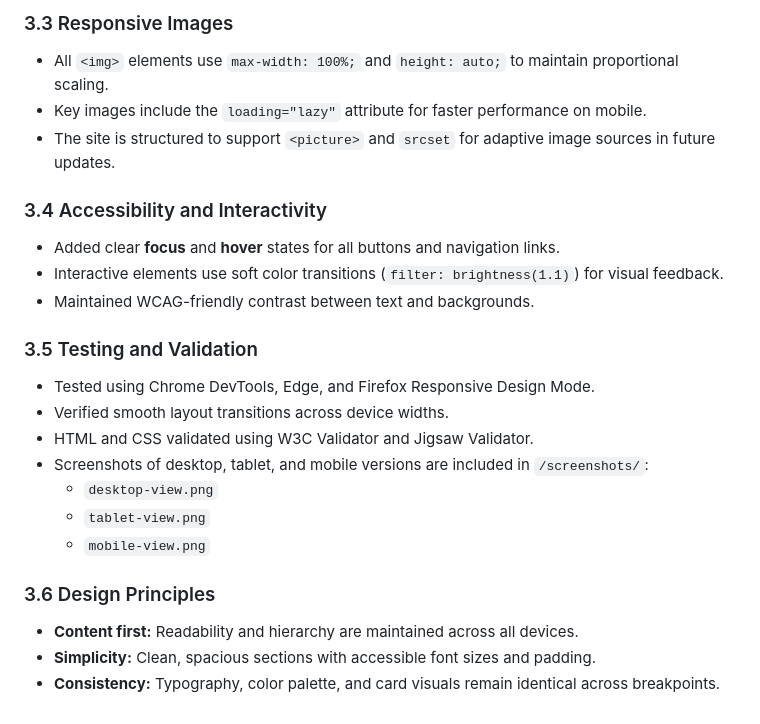
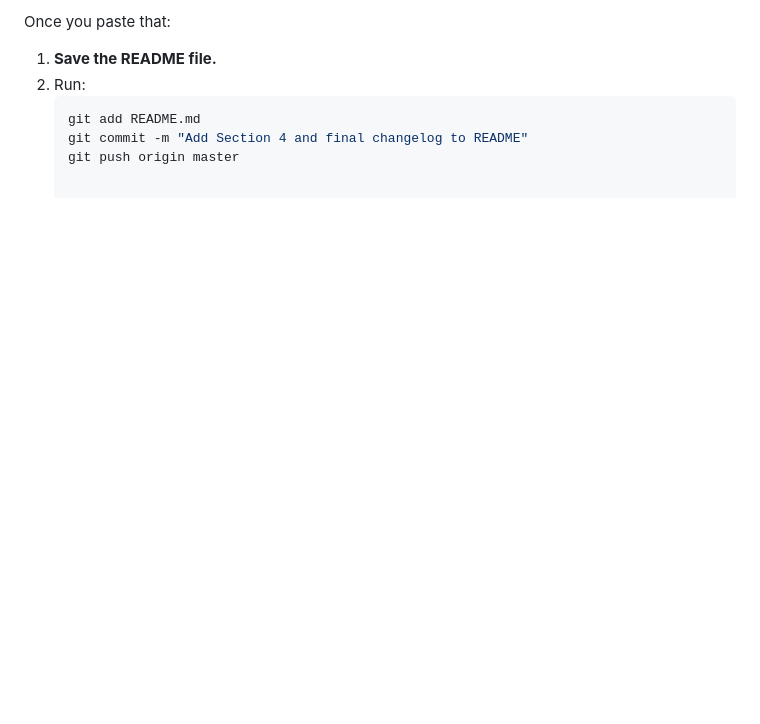
Before and after one commit to luka3000-lab/BrewAndBloom_Site, a Markdown page: README.md, the part around one of its changes. Drawn GitHub-style; blank space fills up the shorter version.

````diff
--- a/README.md
+++ b/README.md
@@ -180,23 +114,7 @@ The following key breakpoints were applied:
-### 3.3 Responsive Images
-- All `<img>` elements use `max-width: 100%;` and `height: auto;` to maintain proportional scaling.
-- Key images include the `loading="lazy"` attribute for faster performance on mobile.
-- The site is structured to support `<picture>` and `srcset` for adaptive image sources in future updates.
-
-### 3.4 Accessibility and Interactivity
-- Added clear **focus** and **hover** states for all buttons and navigation links.
-- Interactive elements use soft color transitions (`filter: brightness(1.1)`) for visual feedback.
-- Maintained WCAG-friendly contrast between text and backgrounds.
-
-### 3.5 Testing and Validation
-- Tested using Chrome DevTools, Edge, and Firefox Responsive Design Mode.
-- Verified smooth layout transitions across device widths.
-- HTML and CSS validated using W3C Validator and Jigsaw Validator.
-- Screenshots of desktop, tablet, and mobile versions are included in `/screenshots/`:
-  - `desktop-view.png`
-  - `tablet-view.png`
-  - `mobile-view.png`
-
-### 3.6 Design Principles
-- **Content first:** Readability and hierarchy are maintained across all devices.
-- **Simplicity:** Clean, spacious sections with accessible font sizes and padding.
-- **Consistency:** Typography, color palette, and card visuals remain identical across breakpoints.
+Once you paste that:
+1. **Save the README file.**
+2. Run:
+   ```bash
+   git add README.md
+   git commit -m "Add Section 4 and final changelog to README"
+   git push origin master
````
Also changed, not shown: other parts of README.md (+54 -120 lines).
